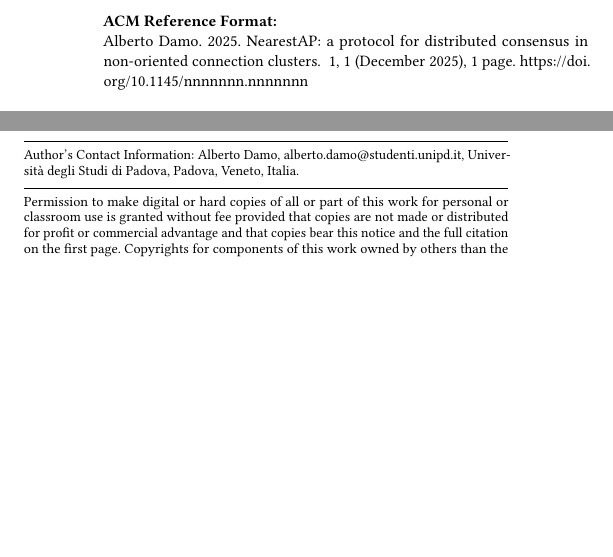
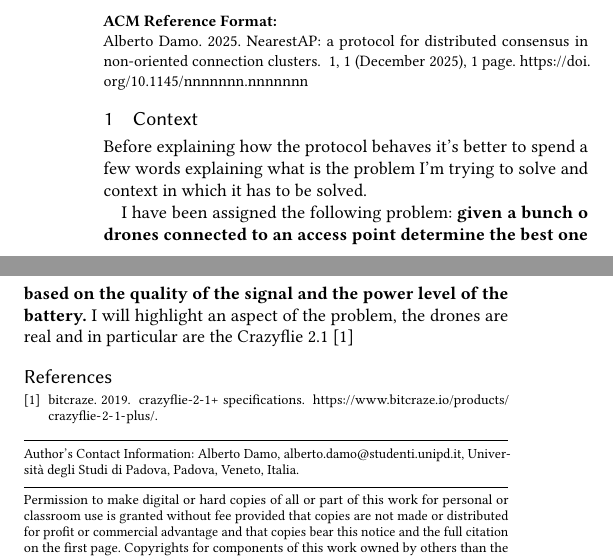
Before and after one commit to mrmonopoly-cyber/nearest_ap, a LaTeX paper (doc/report/report.tex, which reads doc/report/sections/problem.tex): two parts of the columns of the page, joined at a grey line, cut so that both start at the same text, the shorter picture padded with empty space. Compiled offline with pdfLaTeX.

Commit message:
docs(report): added report section and introduced bibliography. Also refactored build system

```diff
--- /dev/null
+++ b/doc/report/sections/problem.tex
@@ -0,0 +1,9 @@
+\section{Context}
+
+Before explaining how the protocol behaves it's better to spend a few words explaining what is the
+problem I'm trying to solve and context in which it has to be solved.
+
+I have been assigned the following problem: \textbf{given a bunch o drones connected to an access
+point determine the best one based on the quality of the signal and the power level of the battery.}
+I will highlight an aspect of the problem, the drones are real and in particular are the
+Crazyflie 2.1 \cite{1}
```
Also changed, not shown: doc/report/bib.tex (added, +2 -0 lines), doc/report/biblio.bib (+6 -0 lines), doc/report/report.tex (+3 -0 lines), doc/report/Makefile.
